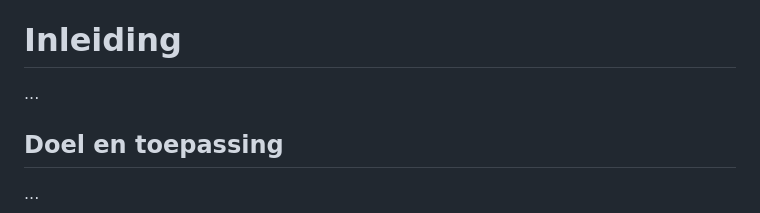
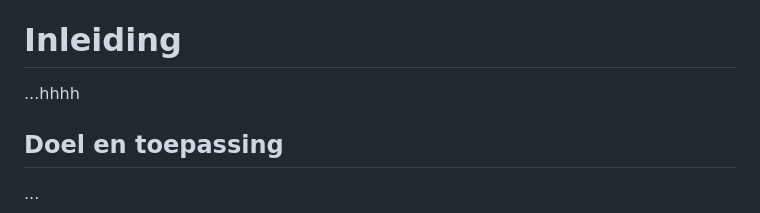
Before and after one commit to StichtingRIONED/monitor-2028, a Markdown page: main.md, the part around the change. Drawn GitHub-style.

```diff
--- a/main.md
+++ b/main.md
@@ -16,7 +16,7 @@ Vragen over deze website en de Monitor Gemeentelijke Watertaken 2028 kunt u stel
 
 # Inleiding
 
-...
+...hhhh
 
 ## Doel en toepassing
 
```
